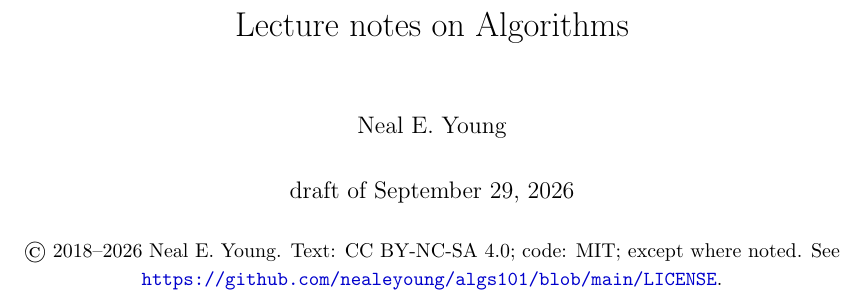
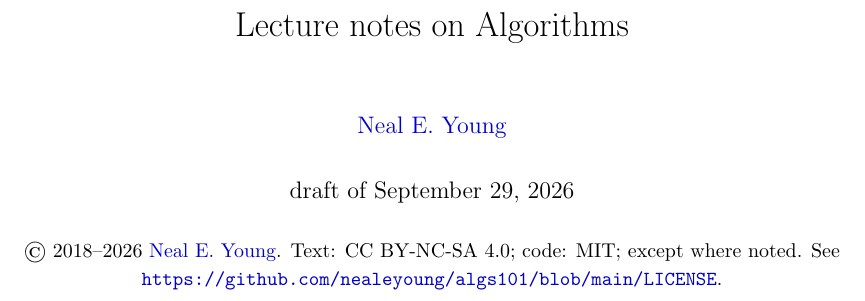
Before and after one commit to nealeyoung/algs101, a LaTeX thesis (src/main.tex, which reads src/macros/macros.tex): part of page 1 of 236, cut so that both start at the same text. Compiled offline with pdfLaTeX.

```diff
--- a/src/macros/macros.tex
+++ b/src/macros/macros.tex
@@ -268,7 +268,7 @@
   \title{Lecture Note #1\\ #2}
   % a note's \LNabstract, if it defines one before \doTitle, goes right below the title
   \date{\ifdefined\LNabstract\parbox{0.85\textwidth}{\normalsize\normalfont\LNabstract}\\[3ex]\fi
-    draft of \today, by N.~Young\\[2ex] {\small\copyrightNotice}}
+    draft of \today, by \href{\authorURL}{N.~Young}\\[2ex] {\small\copyrightNotice}}
   \maketitle
   {\small
     \hypertarget{TOC}{}
@@ -421,8 +421,9 @@
   \forcsvlist{\codefile}{#1}}
 % the copyright notice, for title pages and the homework first pages
 \newcommand{\licenseURL}{https://github.com/nealeyoung/algs101/blob/main/LICENSE}
+\newcommand{\authorURL}{https://www.cs.ucr.edu/\string~neal}
 \newcommand{\copyrightNotice}{%
-  \copyright\ 2018--2026 Neal E. Young.
+  \copyright\ 2018--2026 \href{\authorURL}{Neal E. Young}.
   Text: CC BY-NC-SA 4.0; code: MIT; except where noted.
   See \url{\licenseURL}.}
 % the published site: PDFs of the notes, and the homework assignments and templates
--- a/src/main.tex
+++ b/src/main.tex
@@ -17,7 +17,7 @@
 \usepackage{docmute}
 
 \title{Lecture notes on Algorithms}
-\author{Neal E. Young}
+\author{\href{\authorURL}{Neal E. Young}}
 \date{draft of \today\\[3ex] {\small\copyrightNotice}}
 
 \begin{document}
```
Also changed, not shown: README.md, 1 other file.
